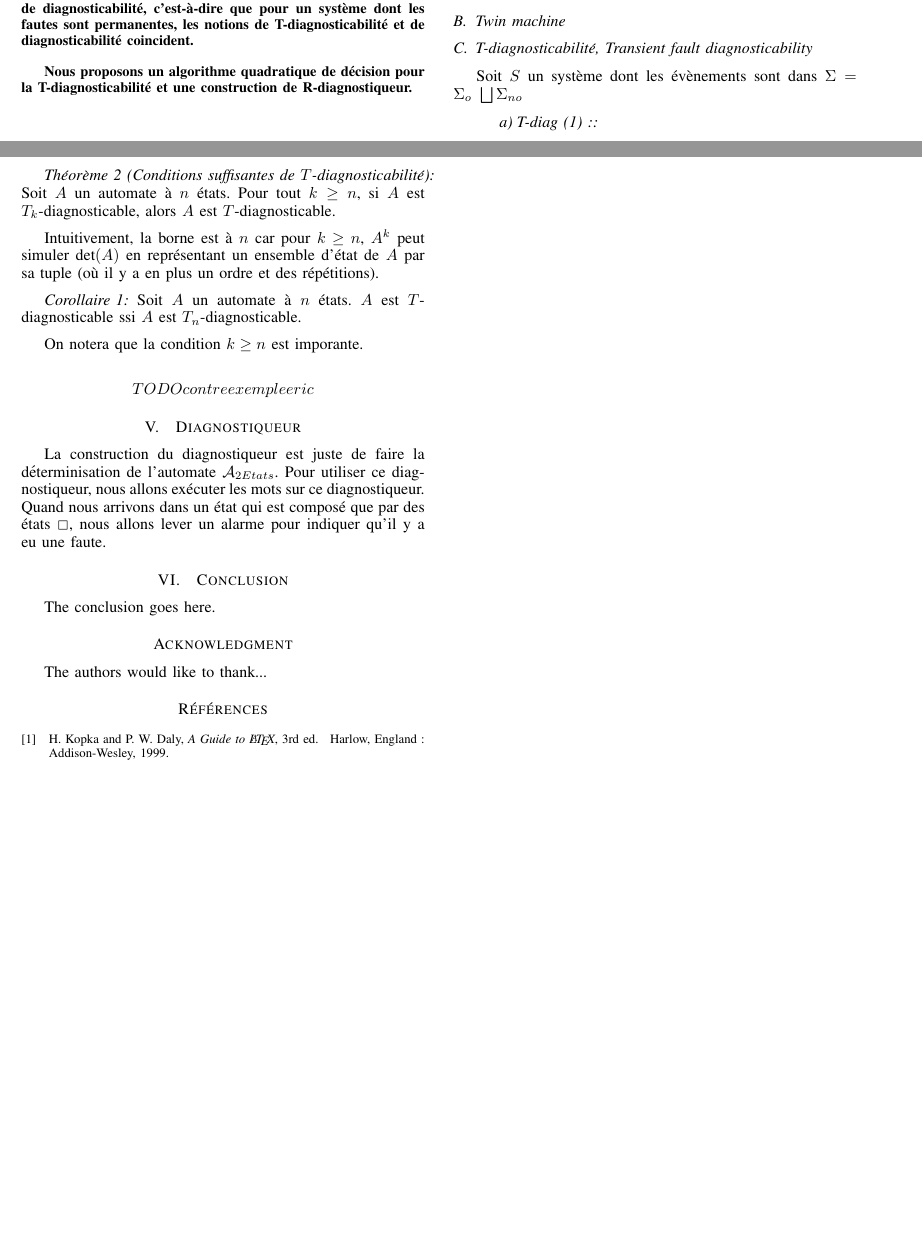
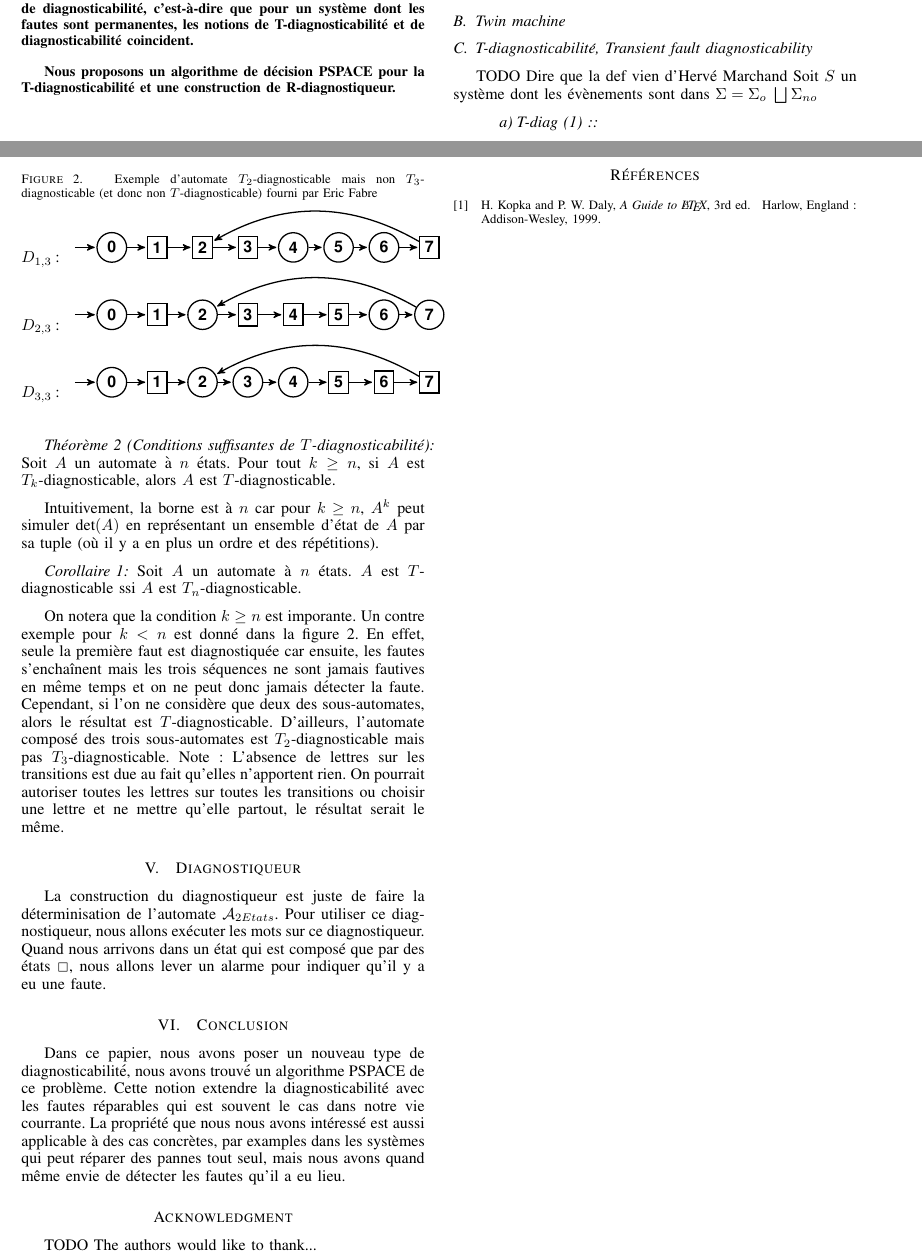
Before and after one commit to xavierm02/Projet-M1, a LaTeX paper (rapport_final/bare_conf.tex): two parts of pages 1 and 3 of 3, joined at a grey line, cut so that both start at the same text, the shorter picture padded with empty space. Compiled offline with pdfLaTeX.

Commit message:
Added ccl from old file and ths and exemple Eric

```diff
--- a/rapport_final/bare_conf.tex
+++ b/rapport_final/bare_conf.tex
@@ -419,7 +419,7 @@ La notion classique de diagnosticabilit\'e ne permet de mod\'eliser que des faut
 
 Nous montrons que la T-diagnosticabilit\'e \'etend bien la notion de diagnosticabilit\'e, c'est-\`a-dire que pour un syst\`eme dont les fautes sont permanentes, les notions de T-diagnosticabilit\'e et de diagnosticabilit\'e coincident.
 
-Nous proposons un algorithme quadratique de d\'ecision pour la T-diagnosticabilit\'e et une construction de R-diagnostiqueur.
+Nous proposons un algorithme de d\'ecision PSPACE pour la T-diagnosticabilit\'e et une construction de R-diagnostiqueur.
 \end{abstract}
 % IEEEtran.cls defaults to using nonbold math in the Abstract.
 % This preserves the distinction between vectors and scalars. However,
@@ -477,7 +477,7 @@ $$\begin{array}{l}
 \subsection{Twin machine}
 
 \subsection{T-diagnosticabilit\'e, Transient fault diagnosticability}
-
+TODO Dire que la def vien d'Hervé Marchand
 Soit $S$ un système dont les évènements sont dans $\Sigma = \Sigma_o \ \bigsqcup \Sigma_{no}$
 \paragraph{T-diag (1) :}
 
@@ -607,11 +607,93 @@ Intuitivement, la borne est à $n$ car pour $k\ge n$, $A^k$ peut simuler $\text{
 Soit $A$ un automate \`a $n$ états. $A$ est $T$-diagnosticable ssi $A$ est $T_n$-diagnosticable.
 \end{myco}
 
+\begin{figure}
+\caption{Exemple d'automate $T_2$-diagnosticable mais non $T_3$-diagnosticable (et donc non $T$-diagnosticable) fourni par Eric Fabre}
+\label{t2diag}
+$D_{1,3}$ : \begin{tikzpicture}[->,>=stealth',shorten >=1pt,auto,node distance=1cm,
+  thick,main node/.style={circle,draw,font=\sffamily\bfseries}, align=center]
 
+  \baselineskip=0.1cm
+  \lineskiplimit=4cm
+  \lineskip=0.1cm
 
-On notera que la condition $k\ge n$ est imporante.
+  \node[main node, initial, initial text={}] (0) {0};
+  \node[main node, shape = rectangle, right of = 0] (1) {1};
+  \node[main node, shape = rectangle, right of = 1] (2) {2};
+  \node[main node, shape = rectangle, right of = 2] (3) {3};
+  \node[main node, right of = 3] (4) {4};
+  \node[main node, right of = 4] (5) {5};
+  \node[main node, right of = 5] (6) {6};
+  \node[main node, shape = rectangle, right of = 6] (7) {7};
 
-$$TODO contre exemple eric$$
+  \path[every node/.style={font=\sffamily\small}]
+    (0) edge (1)
+    (1) edge (2)
+    (2) edge (3)
+    (3) edge (4)
+    (4) edge (5)
+    (5) edge (6)
+    (6) edge (7)
+    (7) edge [bend right = 30] (2);
+\end{tikzpicture}
+
+$D_{2,3}$ : \begin{tikzpicture}[->,>=stealth',shorten >=1pt,auto,node distance=1cm,
+  thick,main node/.style={circle,draw,font=\sffamily\bfseries}, align=center]
+
+  \baselineskip=0.1cm
+  \lineskiplimit=4cm
+  \lineskip=0.1cm
+
+  \node[main node, initial, initial text={}] (0) {0};
+  \node[main node, shape = rectangle, right of = 0] (1) {1};
+  \node[main node, right of = 1] (2) {2};
+  \node[main node, shape = rectangle, right of = 2] (3) {3};
+  \node[main node, shape = rectangle, right of = 3] (4) {4};
+  \node[main node, shape = rectangle, right of = 4] (5) {5};
+  \node[main node, right of = 5] (6) {6};
+  \node[main node, right of = 6] (7) {7};
+
+  \path[every node/.style={font=\sffamily\small}]
+    (0) edge (1)
+    (1) edge (2)
+    (2) edge (3)
+    (3) edge (4)
+    (4) edge (5)
+    (5) edge (6)
+    (6) edge (7)
+    (7) edge [bend right = 30] (2);
+\end{tikzpicture}
+
+$D_{3,3}$ : \begin{tikzpicture}[->,>=stealth',shorten >=1pt,auto,node distance=1cm,
+  thick,main node/.style={circle,draw,font=\sffamily\bfseries}, align=center]
+
+  \baselineskip=0.1cm
+  \lineskiplimit=4cm
+  \lineskip=0.1cm
+
+  \node[main node, initial, initial text={}] (0) {0};
+  \node[main node, shape = rectangle, right of = 0] (1) {1};
+  \node[main node, right of = 1] (2) {2};
+  \node[main node, right of = 2] (3) {3};
+  \node[main node, right of = 3] (4) {4};
+  \node[main node, shape = rectangle, right of = 4] (5) {5};
+  \node[main node, shape = rectangle, right of = 5] (6) {6};
+  \node[main node, shape = rectangle, right of = 6] (7) {7};
+
+  \path[every node/.style={font=\sffamily\small}]
+    (0) edge (1)
+    (1) edge (2)
+    (2) edge (3)
+    (3) edge (4)
+    (4) edge (5)
+    (5) edge (6)
+    (6) edge (7)
+    (7) edge [bend right = 30] (2);
+\end{tikzpicture}
+\end{figure}
+
+On notera que la condition $k\ge n$ est imporante. Un contre exemple pour $k<n$ est donné dans la figure \ref{t2diag}. En effet, seule la première faut est diagnostiquée car ensuite, les fautes s'enchaînent mais les trois séquences ne sont jamais fautives en même temps et on ne peut donc jamais détecter la faute. Cependant, si l'on ne considère que deux des sous-automates, alors le résultat est $T$-diagnosticable. D'ailleurs, l'automate composé des trois sous-automates est $T_2$-diagnosticable mais pas $T_3$-diagnosticable. Note : L'absence de lettres sur les transitions est due au fait qu'elles n'apportent rien. On pourrait autoriser toutes les lettres sur toutes les transitions ou choisir une lettre et ne mettre qu'elle partout, le résultat serait le même.
+
 
 \section{Diagnostiqueur}
 
@@ -703,7 +785,8 @@ La construction du diagnostiqueur est juste de faire la d\'eterminisation de l'a
 
 
 \section{Conclusion}
-The conclusion goes here.
+Dans ce papier, nous avons poser un nouveau type de diagnosticabilit\'e, nous
+avons trouv\'e un algorithme PSPACE de ce probl\`eme. Cette notion extendre la diagnosticabilit\'e avec les fautes r\'eparables qui est souvent le cas dans notre vie courrante. La propri\'et\'e que nous nous avons int\'eress\'e est aussi applicable \`a des cas concr\`etes, par examples dans les syst\`emes qui peut r\'eparer des pannes tout seul, mais nous avons quand m\^eme envie de d\'etecter les fautes qu'il a eu lieu.
 
 
 
@@ -715,7 +798,7 @@ The conclusion goes here.
 \section*{Acknowledgment}
 
 
-The authors would like to thank...
+TODO The authors would like to thank...
 
 
 
```
Also changed, not shown: rapport_final/bare_conf.tex (2 more changed lines).
